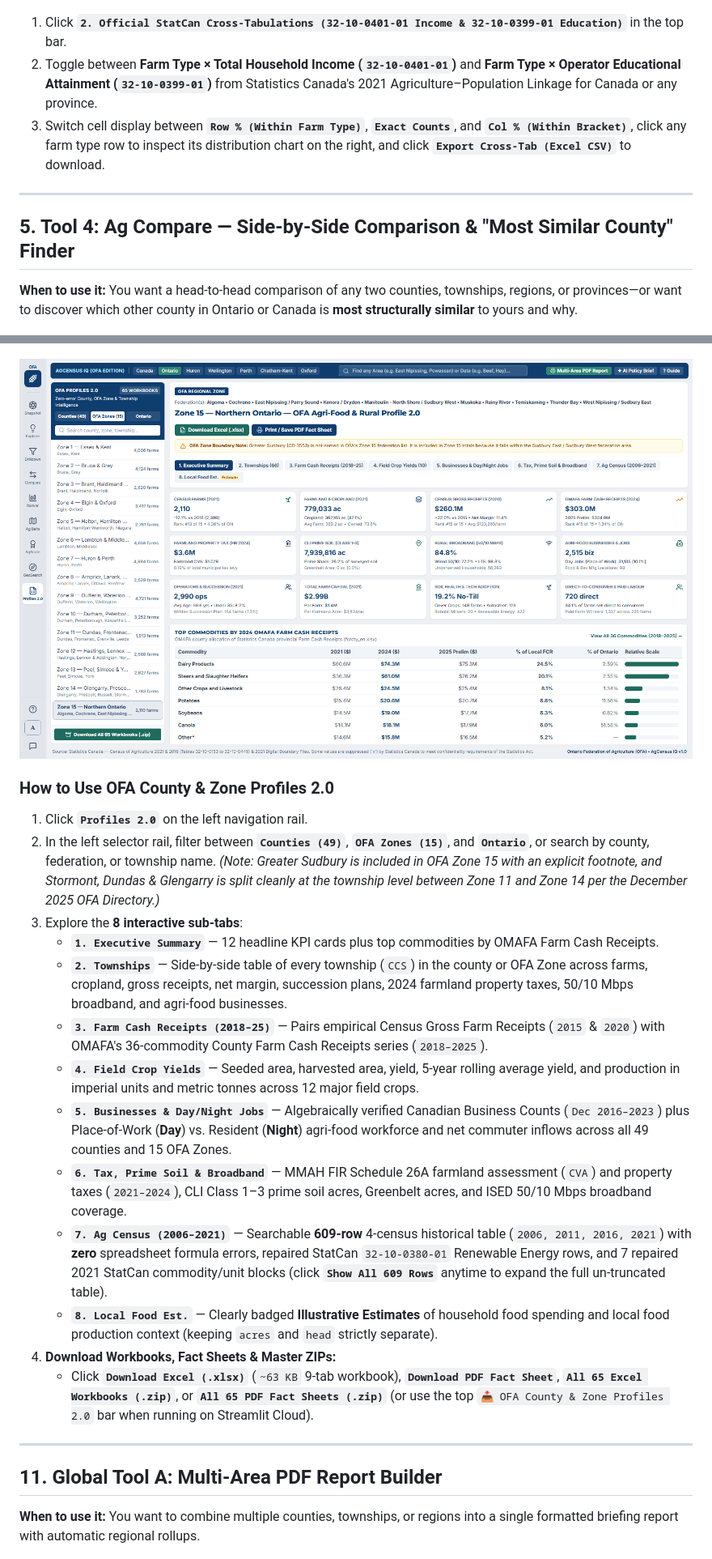
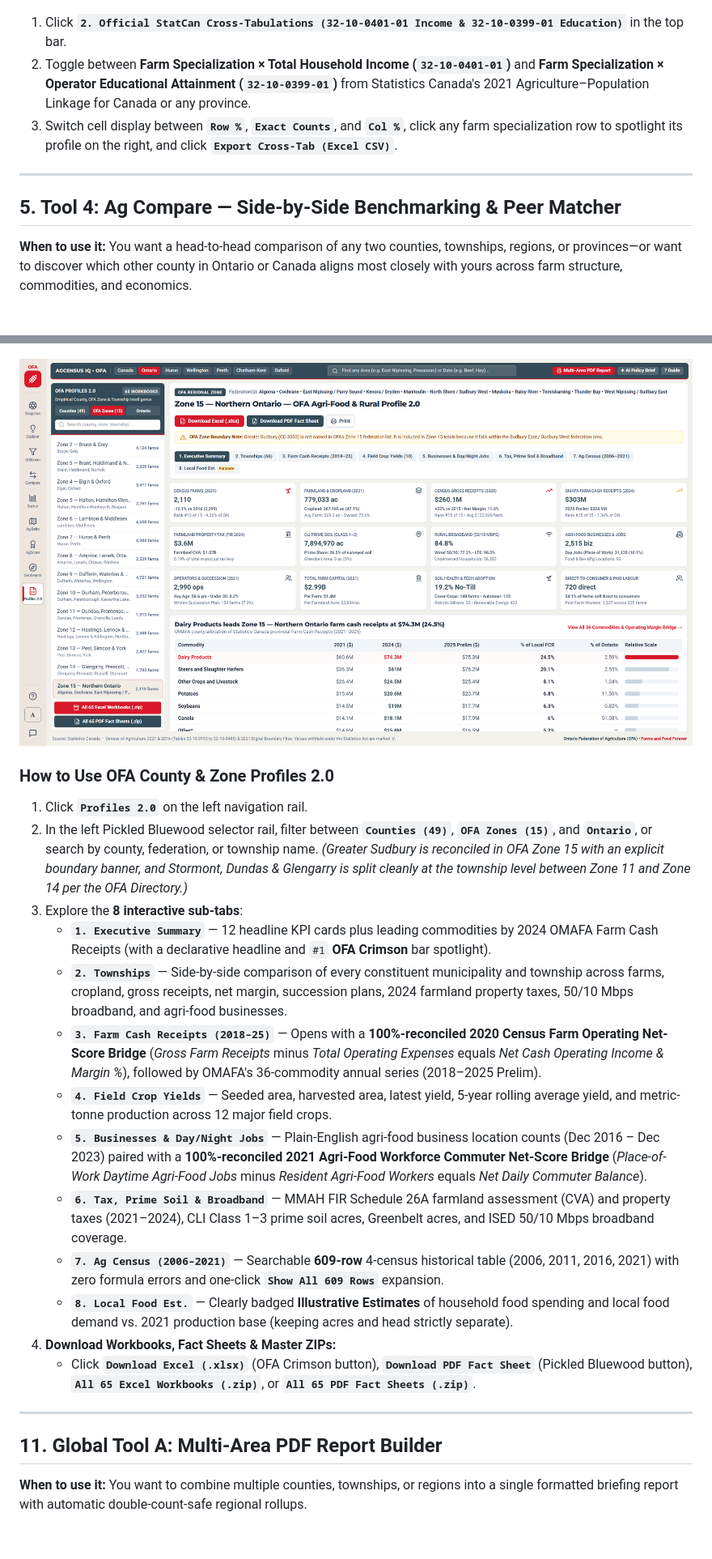
Before and after one commit to BLeFort2025/ofa-ag-census-tool, a Markdown page: USER_GUIDE.md, 2 parts joined by grey strips. Shown at 81% size. GitHub-like rendering; pictures changed too: docs/screenshots/11d_profiles_zone15_sudbury_footnote.png; blank space fills up the shorter version.

```diff
--- a/USER_GUIDE.md
+++ b/USER_GUIDE.md
@@ -142,14 +142,14 @@ Ag Drilldown provides **two rigorous empirical modes** toggled at the top of the
 ![Tool 3: Ag Drilldown — Official StatCan Agriculture–Population Linkage Cross-Tabs](docs/screenshots/03b_drilldown_crosstabs.png)
 
 1. Click **`2. Official StatCan Cross-Tabulations (32-10-0401-01 Income & 32-10-0399-01 Education)`** in the top bar.
-2. Toggle between **Farm Type × Total Household Income (`32-10-0401-01`)** and **Farm Type × Operator Educational Attainment (`32-10-0399-01`)** from Statistics Canada's 2021 Agriculture–Population Linkage for Canada or any province.
-3. Switch cell display between **`Row % (Within Farm Type)`**, **`Exact Counts`**, and **`Col % (Within Bracket)`**, click any farm type row to inspect its distribution chart on the right, and click **`Export Cross-Tab (Excel CSV)`** to download.
+2. Toggle between **Farm Specialization × Total Household Income (`32-10-0401-01`)** and **Farm Specialization × Operator Educational Attainment (`32-10-0399-01`)** from Statistics Canada's 2021 Agriculture–Population Linkage for Canada or any province.
+3. Switch cell display between **`Row %`**, **`Exact Counts`**, and **`Col %`**, click any farm specialization row to spotlight its profile on the right, and click **`Export Cross-Tab (Excel CSV)`**.
 
 ---
 
-## 5. Tool 4: Ag Compare — Side-by-Side Comparison & "Most Similar County" Finder
+## 5. Tool 4: Ag Compare — Side-by-Side Benchmarking & Peer Matcher
 
-**When to use it:** You want a head-to-head comparison of any two counties, townships, regions, or provinces—or want to discover which other county in Ontario or Canada is **most structurally similar** to yours and why.
+**When to use it:** You want a head-to-head comparison of any two counties, townships, regions, or provinces—or want to discover which other county in Ontario or Canada aligns most closely with yours across farm structure, commodities, and economics.
 
 ![Tool 4: Ag Compare — Side-by-Side Comparison & Similarity Matcher](docs/screenshots/04_compare.png)
 
@@ -257,24 +261,24 @@ Ag Drilldown provides **two rigorous empirical modes** toggled at the top of the
 ### How to Use OFA County & Zone Profiles 2.0
 
 1. Click **`Profiles 2.0`** on the left navigation rail.
-2. In the left selector rail, filter between **`Counties (49)`**, **`OFA Zones (15)`**, and **`Ontario`**, or search by county, federation, or township name. *(Note: Greater Sudbury is included in OFA Zone 15 with an explicit footnote, and Stormont, Dundas & Glengarry is split cleanly at the township level between Zone 11 and Zone 14 per the December 2025 OFA Directory.)*
+2. In the left Pickled Bluewood selector rail, filter between **`Counties (49)`**, **`OFA Zones (15)`**, and **`Ontario`**, or search by county, federation, or township name. *(Greater Sudbury is reconciled in OFA Zone 15 with an explicit boundary banner, and Stormont, Dundas & Glengarry is split cleanly at the township level between Zone 11 and Zone 14 per the OFA Directory.)*
 3. Explore the **8 interactive sub-tabs**:
-   - **`1. Executive Summary`** — 12 headline KPI cards plus top commodities by OMAFA Farm Cash Receipts.
-   - **`2. Townships`** — Side-by-side table of every township (`CCS`) in the county or OFA Zone across farms, cropland, gross receipts, net margin, succession plans, 2024 farmland property taxes, 50/10 Mbps broadband, and agri-food businesses.
-   - **`3. Farm Cash Receipts (2018–25)`** — Pairs empirical Census Gross Farm Receipts (`2015` & `2020`) with OMAFA's 36-commodity County Farm Cash Receipts series (`2018–2025`).
-   - **`4. Field Crop Yields`** — Seeded area, harvested area, yield, 5-year rolling average yield, and production in imperial units and metric tonnes across 12 major field crops.
-   - **`5. Businesses & Day/Night Jobs`** — Algebraically verified Canadian Business Counts (`Dec 2016–2023`) plus Place-of-Work (**Day**) vs. Resident (**Night**) agri-food workforce and net commuter inflows across all 49 counties and 15 OFA Zones.
-   - **`6. Tax, Prime Soil & Broadband`** — MMAH FIR Schedule 26A farmland assessment (`CVA`) and property taxes (`2021–2024`), CLI Class 1–3 prime soil acres, Greenbelt acres, and ISED 50/10 Mbps broadband coverage.
-   - **`7. Ag Census (2006–2021)`** — Searchable **609-row** 4-census historical table (`2006, 2011, 2016, 2021`) with **zero** spreadsheet formula errors, repaired StatCan `32-10-0380-01` Renewable Energy rows, and 7 repaired 2021 StatCan commodity/unit blocks (click **`Show All 609 Rows`** anytime to expand the full un-truncated table).
-   - **`8. Local Food Est.`** — Clearly badged **Illustrative Estimates** of household food spending and local food production context (keeping `acres` and `head` strictly separate).
+   - **`1. Executive Summary`** — 12 headline KPI cards plus leading commodities by 2024 OMAFA Farm Cash Receipts (with a declarative headline and `#1` **OFA Crimson** bar spotlight).
+   - **`2. Townships`** — Side-by-side comparison of every constituent municipality and township across farms, cropland, gross receipts, net margin, succession plans, 2024 farmland property taxes, 50/10 Mbps broadband, and agri-food businesses.
+   - **`3. Farm Cash Receipts (2018–25)`** — Opens with a **100%-reconciled 2020 Census Farm Operating Net-Score Bridge** (*Gross Farm Receipts* minus *Total Operating Expenses* equals *Net Cash Operating Income & Margin %*), followed by OMAFA's 36-commodity annual series (2018–2025 Prelim).
+   - **`4. Field Crop Yields`** — Seeded area, harvested area, latest yield, 5-year rolling average yield, and metric-tonne production across 12 major field crops.
+   - **`5. Businesses & Day/Night Jobs`** — Plain-English agri-food business location counts (Dec 2016 – Dec 2023) paired with a **100%-reconciled 2021 Agri-Food Workforce Commuter Net-Score Bridge** (*Place-of-Work Daytime Agri-Food Jobs* minus *Resident Agri-Food Workers* equals *Net Daily Commuter Balance*).
+   - **`6. Tax, Prime Soil & Broadband`** — MMAH FIR Schedule 26A farmland assessment (CVA) and property taxes (2021–2024), CLI Class 1–3 prime soil acres, Greenbelt acres, and ISED 50/10 Mbps broadband coverage.
+   - **`7. Ag Census (2006–2021)`** — Searchable **609-row** 4-census historical table (2006, 2011, 2016, 2021) with zero formula errors and one-click **`Show All 609 Rows`** expansion.
+   - **`8. Local Food Est.`** — Clearly badged **Illustrative Estimates** of household food spending and local food demand vs. 2021 production base (keeping acres and head strictly separate).
 4. **Download Workbooks, Fact Sheets & Master ZIPs:**
-   - Click **`Download Excel (.xlsx)`** (`~63 KB` 9-tab workbook), **`Download PDF Fact Sheet`**, **`All 65 Excel Workbooks (.zip)`**, or **`All 65 PDF Fact Sheets (.zip)`** (or use the top `📥 OFA County & Zone Profiles 2.0` bar when running on Streamlit Cloud).
+   - Click **`Download Excel (.xlsx)`** (OFA Crimson button), **`Download PDF Fact Sheet`** (Pickled Bluewood button), **`All 65 Excel Workbooks (.zip)`**, or **`All 65 PDF Fact Sheets (.zip)`**.
 
 ---
 
 ## 11. Global Tool A: Multi-Area PDF Report Builder
 
-**When to use it:** You want to combine multiple counties, townships, or regions into a single formatted briefing report with automatic regional rollups.
+**When to use it:** You want to combine multiple counties, townships, or regions into a single formatted briefing report with automatic double-count-safe regional rollups.
 
 ![Global Tool A: Multi-Area PDF Report Builder Modal](docs/screenshots/09_multi_area_report.png)
 
```
Also changed, not shown: other parts of USER_GUIDE.md (+121 -116 lines), README.md (+23 -21 lines), docs/screenshots/11b_profiles_huron_townships.png, docs/screenshots/11c_profiles_huron_tax_soil_broadband.png, 3 other files.
